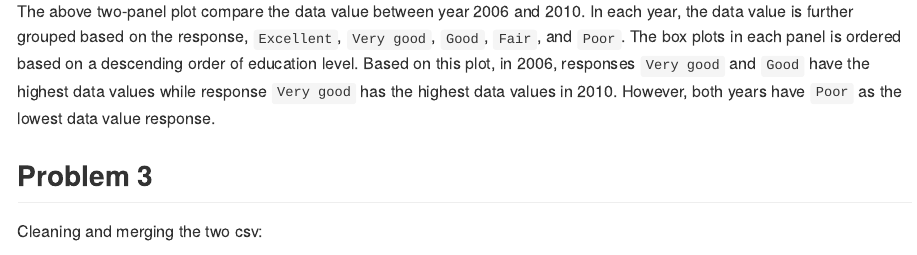
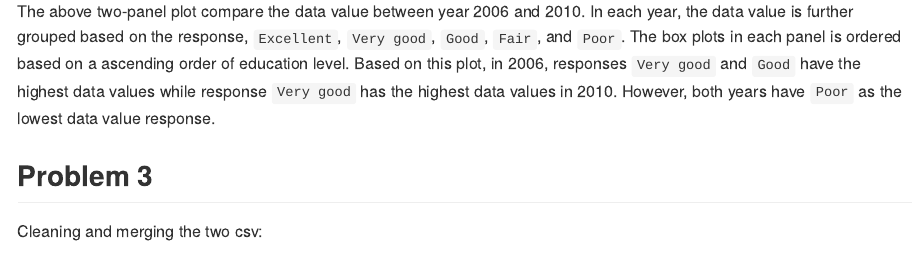
Before and after one commit to yilei-y/p8105_hw3_yy3421, an R Markdown document (p8105_hw3_yy3421.Rmd): the page in a window 1100 px wide, from 7520 px down. The pictures show the output file p8105_hw3_yy3421.md that the author committed with the source, drawn offline in the style of GitHub; long lines of code are wrapped.

Commit message:
comment change in Problem 2 Q3

````diff
--- a/p8105_hw3_yy3421.Rmd
+++ b/p8105_hw3_yy3421.Rmd
@@ -220,7 +220,7 @@ brfss_smart2010 |>
   )
 ```
 
-The above two-panel plot compare the data value between year 2006 and 2010. In each year, the data value is further grouped based on the response, `Excellent`, `Very good`, `Good`, `Fair`, and `Poor`. The box plots in each panel is ordered based on a descending order of education level. Based on this plot, in 2006, responses `Very good` and `Good` have the highest data values while response `Very good` has the highest data values in 2010. However, both years have `Poor` as the lowest data value response.
+The above two-panel plot compare the data value between year 2006 and 2010. In each year, the data value is further grouped based on the response, `Excellent`, `Very good`, `Good`, `Fair`, and `Poor`. The box plots in each panel is ordered based on a ascending order of education level. Based on this plot, in 2006, responses `Very good` and `Good` have the highest data values while response `Very good` has the highest data values in 2010. However, both years have `Poor` as the lowest data value response.
 
 ## Problem 3
 
````
Also changed, not shown: p8105_hw3_yy3421.md.
